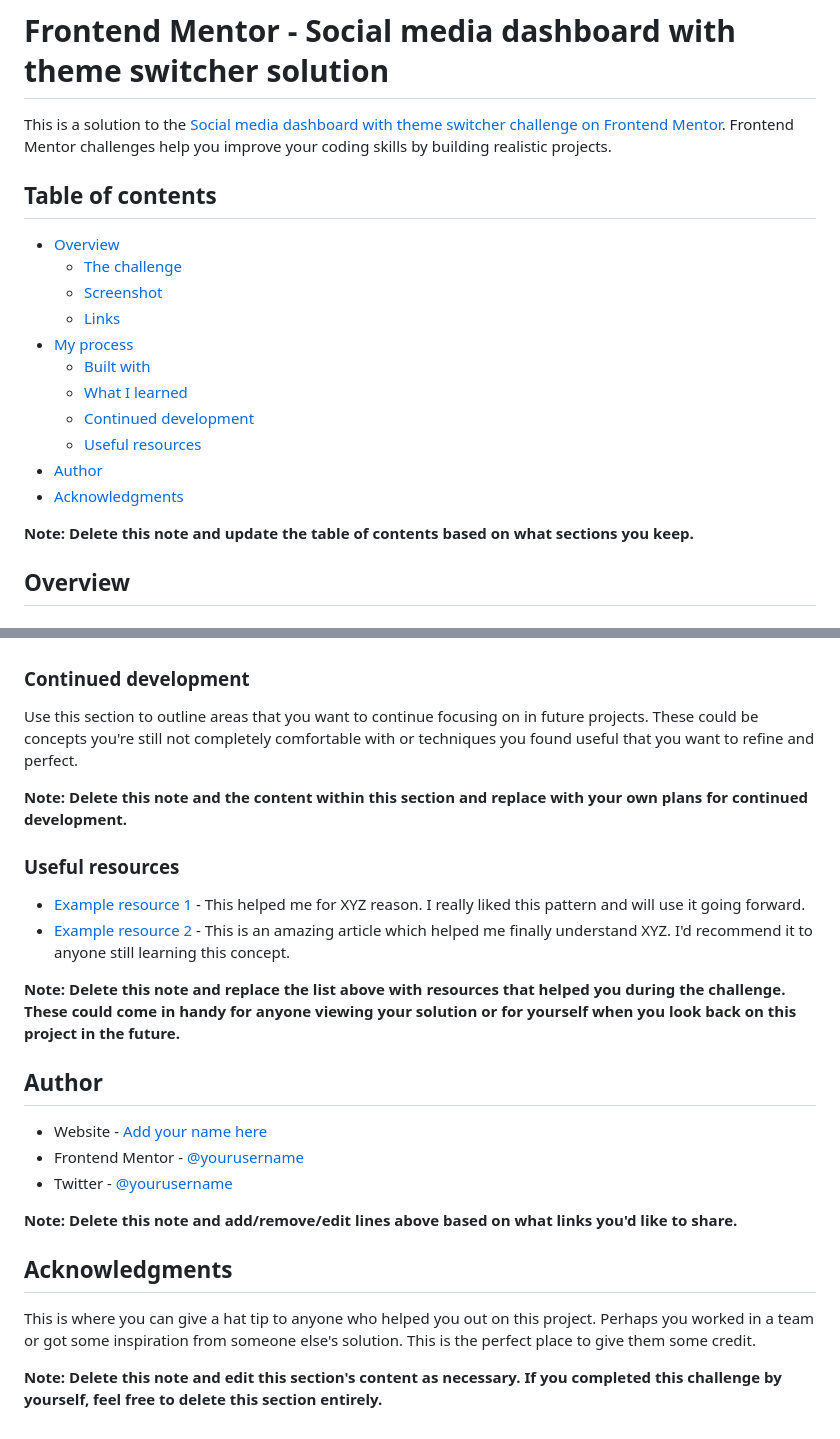
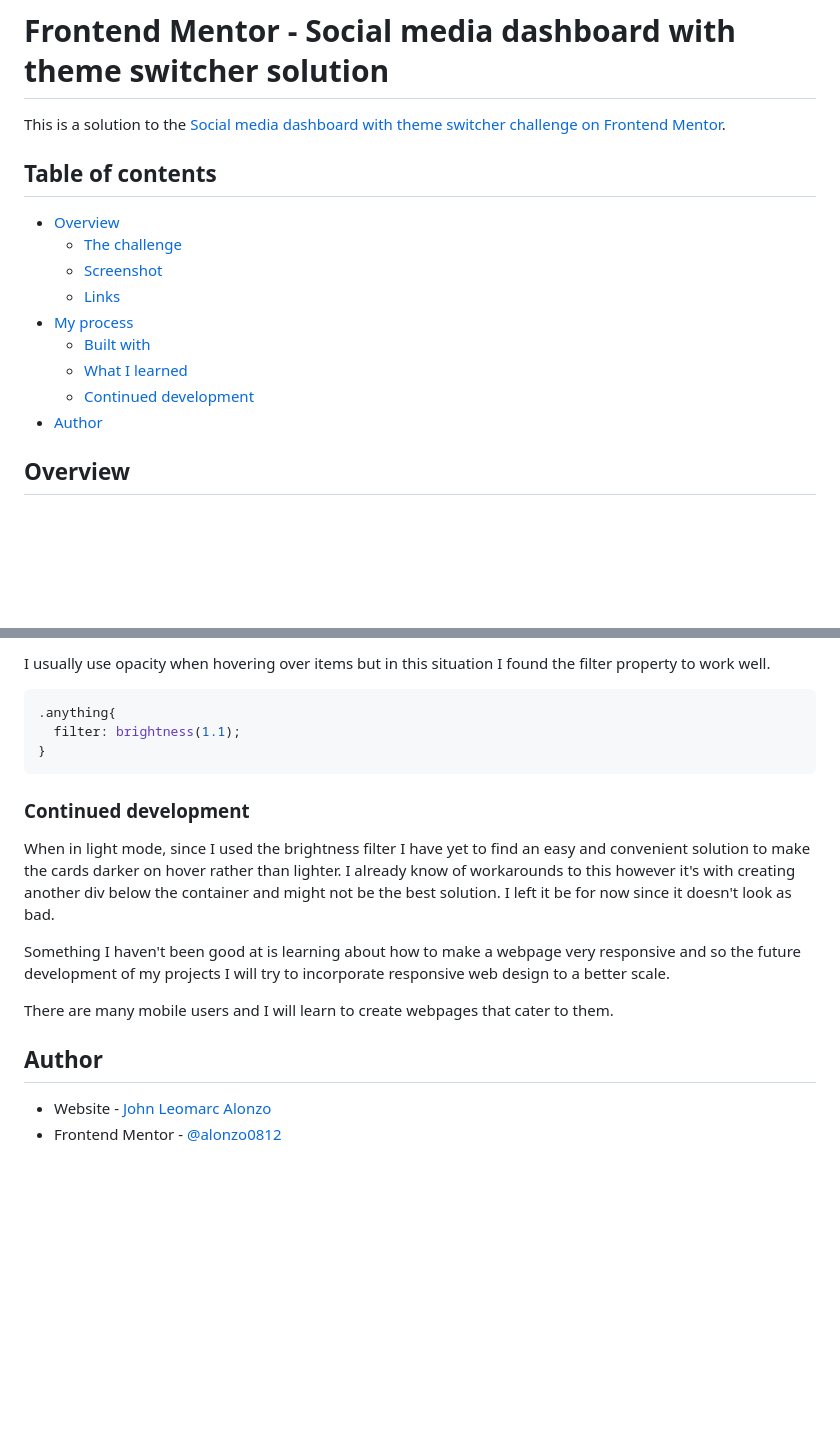
Before and after one commit to alonzo0812/socmed-dashboard, a Markdown page: README.md, 2 parts joined by grey strips. Drawn GitHub-style; blank space fills up the shorter version.

````diff
--- a/README.md
+++ b/README.md
@@ -1,6 +1,6 @@
 # Frontend Mentor - Social media dashboard with theme switcher solution
 
-This is a solution to the [Social media dashboard with theme switcher challenge on Frontend Mentor](https://www.frontendmentor.io/challenges/social-media-dashboard-with-theme-switcher-6oY8ozp_H). Frontend Mentor challenges help you improve your coding skills by building realistic projects.
+This is a solution to the [Social media dashboard with theme switcher challenge on Frontend Mentor](https://www.frontendmentor.io/challenges/social-media-dashboard-with-theme-switcher-6oY8ozp_H).
 
 ## Table of contents
 
@@ -12,11 +12,8 @@ This is a solution to the [Social media dashboard with theme switcher challenge
   - [Built with](#built-with)
   - [What I learned](#what-i-learned)
   - [Continued development](#continued-development)
-  - [Useful resources](#useful-resources)
 - [Author](#author)
-- [Acknowledgments](#acknowledgments)
 
-**Note: Delete this note and update the table of contents based on what sections you keep.**
 
 ## Overview
 
@@ -86,27 +103,20 @@ If you want more help with writing markdown, we'd recommend checking out [The Ma
+I usually use opacity when hovering over items but in this situation I found the filter property to work well.
+
+```css
+.anything{
+  filter: brightness(1.1);
+}
+```
 
 ### Continued development
 
-Use this section to outline areas that you want to continue focusing on in future projects. These could be concepts you're still not completely comfortable with or techniques you found useful that you want to refine and perfect.
+When in light mode, since I used the brightness filter I have yet to find an easy and convenient solution to make the cards darker on hover rather than lighter. I already know of workarounds to this however it's with creating another div below the container and might not be the best solution. I left it be for now since it doesn't look as bad.
 
-**Note: Delete this note and the content within this section and replace with your own plans for continued development.**
+Something I haven't been good at is learning about how to make a webpage very responsive and so the future development of my projects I will try to incorporate responsive web design to a better scale.
 
-### Useful resources
-
-- [Example resource 1](https://www.example.com) - This helped me for XYZ reason. I really liked this pattern and will use it going forward.
-- [Example resource 2](https://www.example.com) - This is an amazing article which helped me finally understand XYZ. I'd recommend it to anyone still learning this concept.
-
-**Note: Delete this note and replace the list above with resources that helped you during the challenge. These could come in handy for anyone viewing your solution or for yourself when you look back on this project in the future.**
+There are many mobile users and I will learn to create webpages that cater to them.
 
 ## Author
 
-- Website - [Add your name here](https://www.your-site.com)
-- Frontend Mentor - [@yourusername](https://www.frontendmentor.io/profile/yourusername)
-- Twitter - [@yourusername](https://www.twitter.com/yourusername)
-
-**Note: Delete this note and add/remove/edit lines above based on what links you'd like to share.**
-
-## Acknowledgments
-
-This is where you can give a hat tip to anyone who helped you out on this project. Perhaps you worked in a team or got some inspiration from someone else's solution. This is the perfect place to give them some credit.
-
-**Note: Delete this note and edit this section's content as necessary. If you completed this challenge by yourself, feel free to delete this section entirely.**
+- Website - [John Leomarc Alonzo](https://alonzo0812.github.io/socmed-dashboard/)
+- Frontend Mentor - [@alonzo0812](https://www.frontendmentor.io/profile/alonzo0812)
````
Also changed, not shown: other parts of README.md (+46 -26 lines), screenshot.jpg (added), 1 other file.
